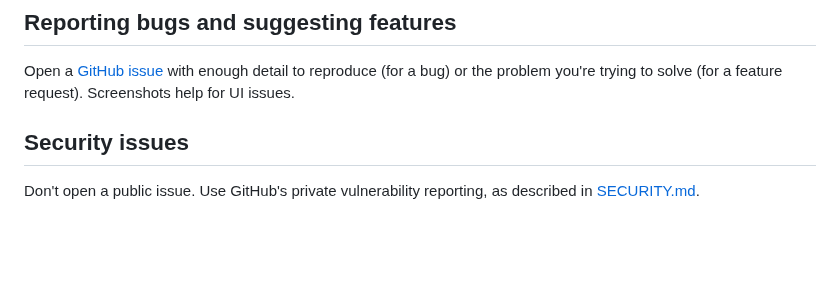
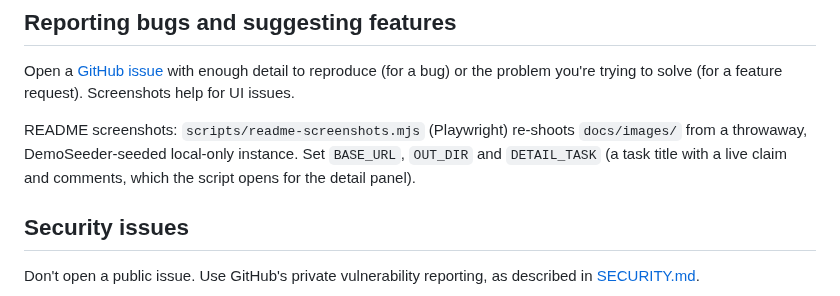
Before and after one commit to loki495/dibs, a Markdown page: CONTRIBUTING.md, the part around the change. Rendered like a GitHub page; blank space fills up the shorter version.

```diff
--- a/CONTRIBUTING.md
+++ b/CONTRIBUTING.md
@@ -58,6 +58,8 @@ The browser suite runs in its own `app-test` container (Node.js and Chromium), b
 Open a [GitHub issue](https://github.com/loki495/dibs/issues/new/choose) with enough detail to reproduce
 (for a bug) or the problem you're trying to solve (for a feature request). Screenshots help for UI issues.
 
+README screenshots: `scripts/readme-screenshots.mjs` (Playwright) re-shoots `docs/images/` from a throwaway, DemoSeeder-seeded local-only instance. Set `BASE_URL`, `OUT_DIR` and `DETAIL_TASK` (a task title with a live claim and comments, which the script opens for the detail panel).
+
 ## Security issues
 
 Don't open a public issue. Use GitHub's private vulnerability reporting, as described in
```
Also changed, not shown: README.md (+1 -1 lines), docs/images/screenshot-dark-desktop.png, docs/images/screenshot-dark-mobile.png, docs/images/screenshot-detail-panel.png, docs/images/screenshot-light-desktop.png, docs/images/screenshot-light-mobile.png, 1 other file.
